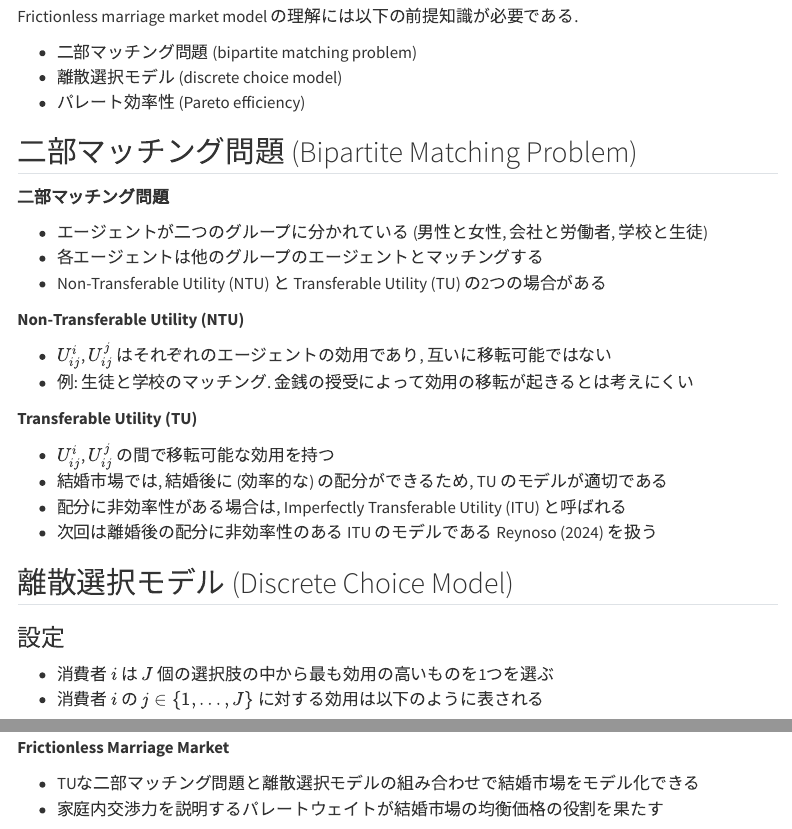
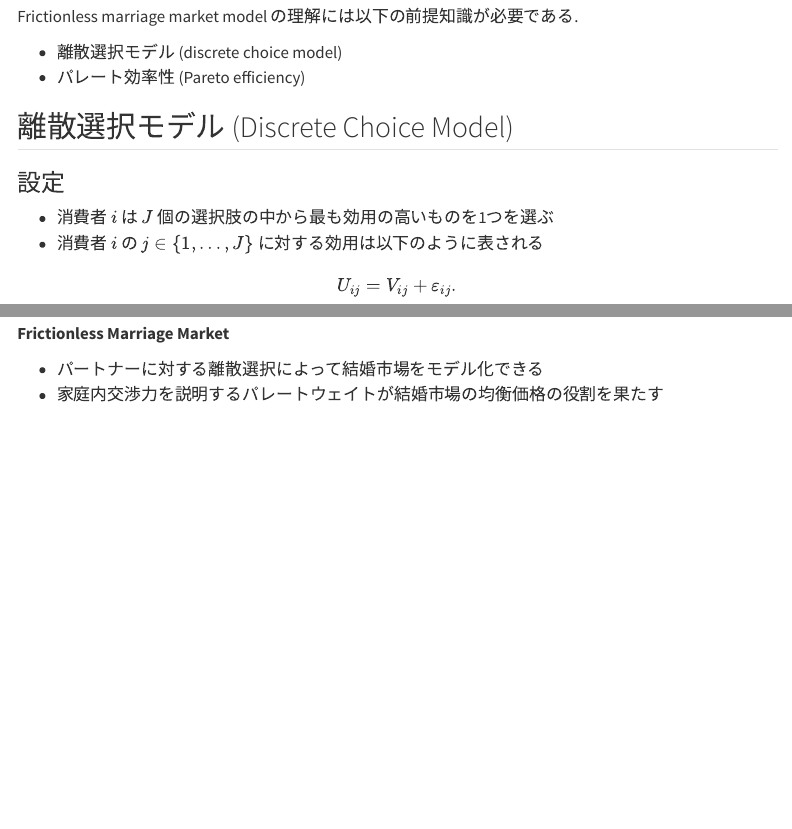
Before and after one commit to kazuyanagimoto/course-kobe-macro4-2025, a Quarto document (slides/02-2-marriage-frictionless-1.qmd): the page in a window 1100 px wide, from 420 px down, and a second part further down, joined at a grey line. Rendered offline with R 4.5, knitr and Pandoc in place of Quarto, with nearby package versions; menus at the side of the page are left out.

Commit message:
fix TU, ITU definition

```diff
--- a/slides/02-2-marriage-frictionless-1.qmd
+++ b/slides/02-2-marriage-frictionless-1.qmd
@@ -20,29 +20,8 @@ image: /static/img/dist_gumbel.svg
 
 Frictionless marriage market model の理解には以下の前提知識が必要である.
 
-- 二部マッチング問題 (bipartite matching problem)
 - 離散選択モデル (discrete choice model)
 - パレート効率性 (Pareto efficiency)
-
-## 二部マッチング問題 (Bipartite Matching Problem)
-
-**二部マッチング問題**
-
-- エージェントが二つのグループに分かれている (男性と女性, 会社と労働者, 学校と生徒)
-- 各エージェントは他のグループのエージェントとマッチングする
-- Non-Transferable Utility (NTU) と Transferable Utility (TU) の2つの場合がある
-
-**Non-Transferable Utility (NTU)**
-
-- $U_{ij}^{i}$, $U_{ij}^{j}$ はそれぞれのエージェントの効用であり, 互いに移転可能ではない
-- 例: 生徒と学校のマッチング. 金銭の授受によって効用の移転が起きるとは考えにくい
-
-**Transferable Utility (TU)**
-
-- $U_{ij}^{i}$, $U_{ij}^{j}$ の間で移転可能な効用を持つ
-- 結婚市場では, 結婚後に (効率的な) の配分ができるため, TU のモデルが適切である
-- 配分に非効率性がある場合は, Imperfectly Transferable Utility (ITU) と呼ばれる
-- 次回は離婚後の配分に非効率性のある ITU のモデルである @reynoso2024 を扱う
 
 ## 離散選択モデル (Discrete Choice Model)
 
@@ -350,7 +329,7 @@ $$
 
 **Frictionless Marriage Market**
 
-- TUな二部マッチング問題と離散選択モデルの組み合わせで結婚市場をモデル化できる
+- パートナーに対する離散選択によって結婚市場をモデル化できる
 - 家庭内交渉力を説明するパレートウェイトが結婚市場の均衡価格の役割を果たす
 
 {{< v 0.5em >}}
```
Also changed, not shown: slides/02-2-marriage-frictionless-2.qmd (+5 -8 lines), 1 other file.
